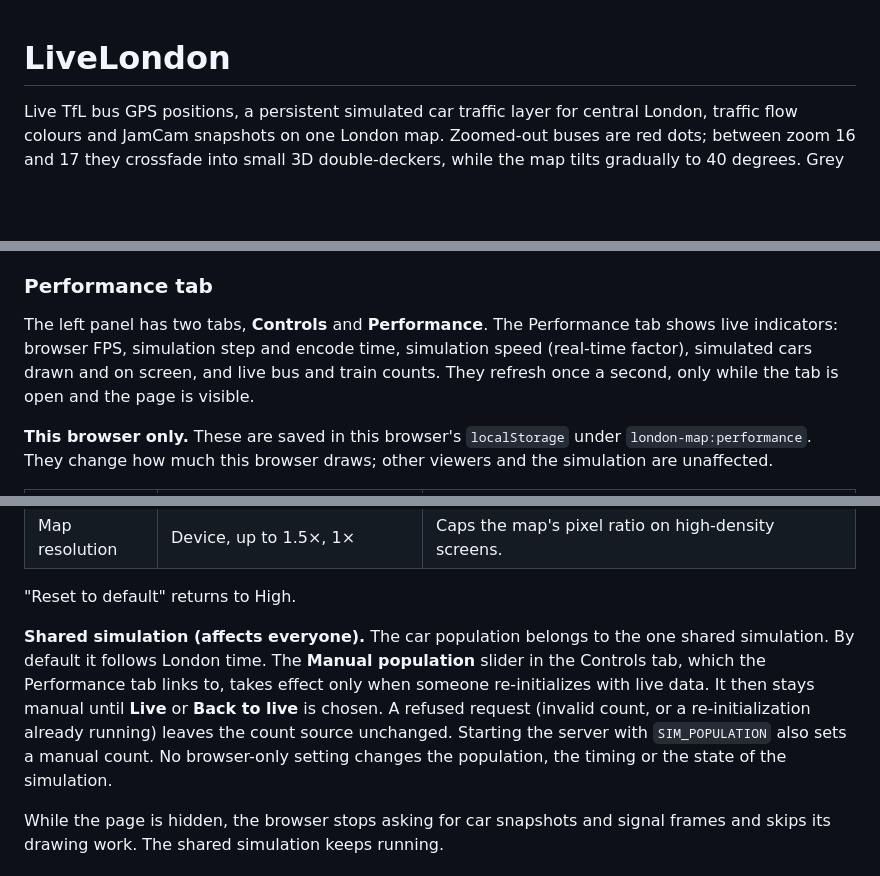
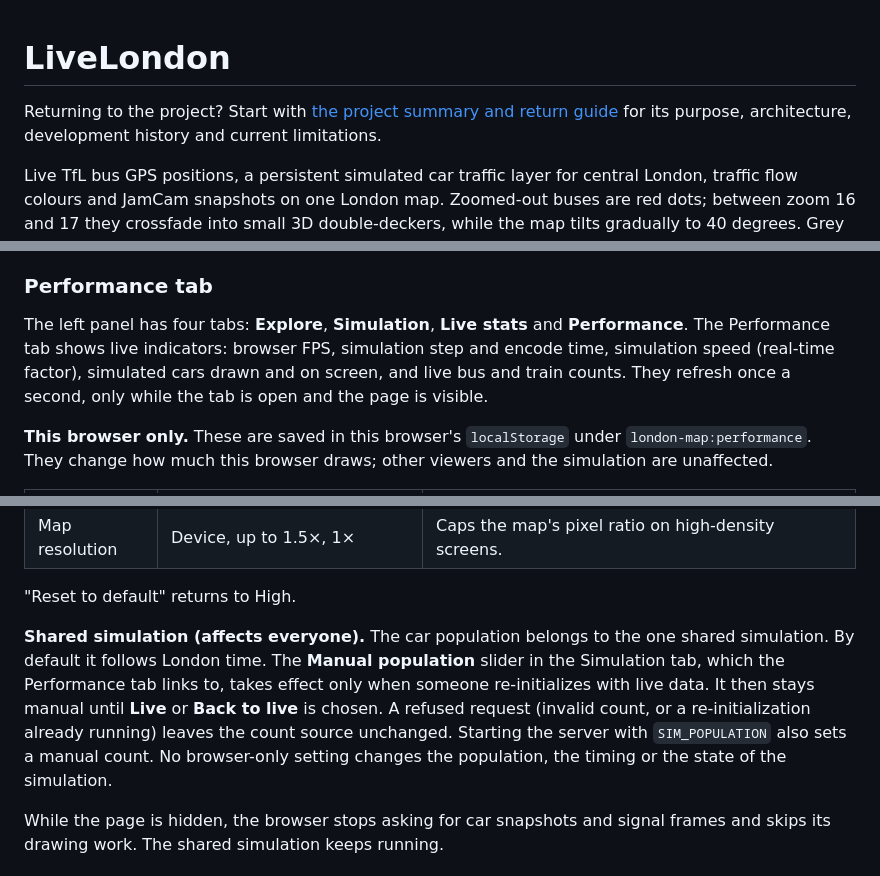
Before and after one commit to t-strachota/livelondon, a Markdown page: README.md, 3 parts joined by grey strips. Drawn GitHub-style; blank space fills up the shorter version.

Commit message:
Document project architecture, development history and return guide

```diff
--- a/README.md
+++ b/README.md
@@ -1,4 +1,6 @@
 # LiveLondon
+
+Returning to the project? Start with [the project summary and return guide](PROJECT_SUMMARY.md) for its purpose, architecture, development history and current limitations.
 
 Live TfL bus GPS positions, a persistent simulated car traffic layer for central London, traffic flow colours and JamCam snapshots on one London map. Zoomed-out buses are red dots; between zoom 16 and 17 they crossfade into small 3D double-deckers, while the map tilts gradually to 40 degrees. Grey dots are bus stops. Click a bus to see its route, destination, vehicle and GPS recording time.
 
@@ -147,7 +149,7 @@ The car count is a modelling choice, not a measured count of London traffic.
 
 ### Performance tab
 
-The left panel has two tabs, **Controls** and **Performance**. The Performance tab shows live indicators: browser FPS, simulation step and encode time, simulation speed (real-time factor), simulated cars drawn and on screen, and live bus and train counts. They refresh once a second, only while the tab is open and the page is visible.
+The left panel has four tabs: **Explore**, **Simulation**, **Live stats** and **Performance**. The Performance tab shows live indicators: browser FPS, simulation step and encode time, simulation speed (real-time factor), simulated cars drawn and on screen, and live bus and train counts. They refresh once a second, only while the tab is open and the page is visible.
 
 **This browser only.** These are saved in this browser's `localStorage` under `london-map:performance`. They change how much this browser draws; other viewers and the simulation are unaffected.
 
@@ -160,7 +162,7 @@ The left panel has two tabs, **Controls** and **Performance**. The Performance t
 
 "Reset to default" returns to High.
 
-**Shared simulation (affects everyone).** The car population belongs to the one shared simulation. By default it follows London time. The **Manual population** slider in the Controls tab, which the Performance tab links to, takes effect only when someone re-initializes with live data. It then stays manual until **Live** or **Back to live** is chosen. A refused request (invalid count, or a re-initialization already running) leaves the count source unchanged. Starting the server with `SIM_POPULATION` also sets a manual count. No browser-only setting changes the population, the timing or the state of the simulation.
+**Shared simulation (affects everyone).** The car population belongs to the one shared simulation. By default it follows London time. The **Manual population** slider in the Simulation tab, which the Performance tab links to, takes effect only when someone re-initializes with live data. It then stays manual until **Live** or **Back to live** is chosen. A refused request (invalid count, or a re-initialization already running) leaves the count source unchanged. Starting the server with `SIM_POPULATION` also sets a manual count. No browser-only setting changes the population, the timing or the state of the simulation.
 
 While the page is hidden, the browser stops asking for car snapshots and signal frames and skips its drawing work. The shared simulation keeps running.
 
```
Also changed, not shown: PROJECT_SUMMARY.md (added, +174 -0 lines).
